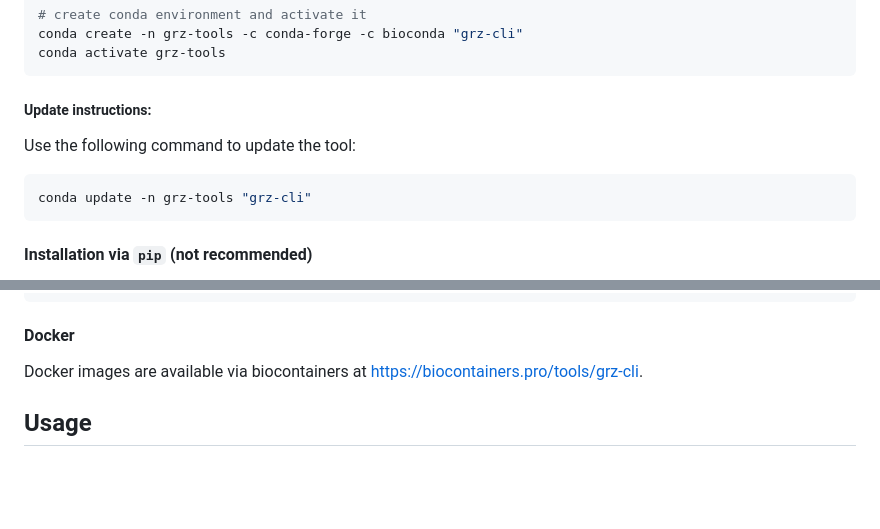
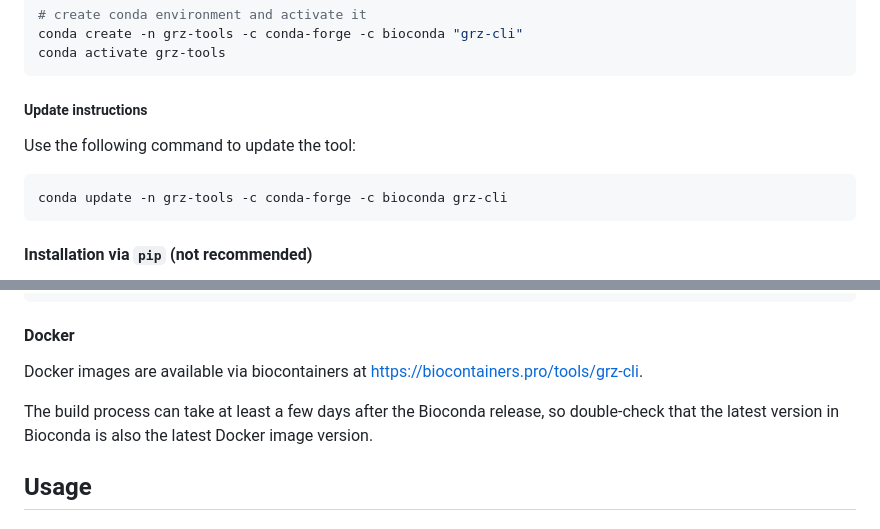
Before and after one commit to twrightsman/grz-tools, a Markdown page: packages/grz-cli/README.md, 2 parts joined by grey strips. Drawn GitHub-style; blank space fills up the shorter version.

Commit message:
docs(grz-cli): fix Conda update instructions (#277)

````diff
--- a/packages/grz-cli/README.md
+++ b/packages/grz-cli/README.md
@@ -84,10 +84,12 @@ conda create -n grz-tools -c conda-forge -c bioconda "grz-cli"
 conda activate grz-tools
 ```
 
-##### Update instructions:
+##### Update instructions
+
 Use the following command to update the tool:
+
 ```bash
-conda update -n grz-tools "grz-cli"
+conda update -n grz-tools -c conda-forge -c bioconda grz-cli
 ```
 
 
@@ -108,6 +110,7 @@ pip upgrade grz-cli
 #### Docker
 Docker images are available via biocontainers at [https://biocontainers.pro/tools/grz-cli](https://biocontainers.pro/tools/grz-cli).
 
+The build process can take at least a few days after the Bioconda release, so double-check that the latest version in Bioconda is also the latest Docker image version.
 
 ## Usage
 
````
